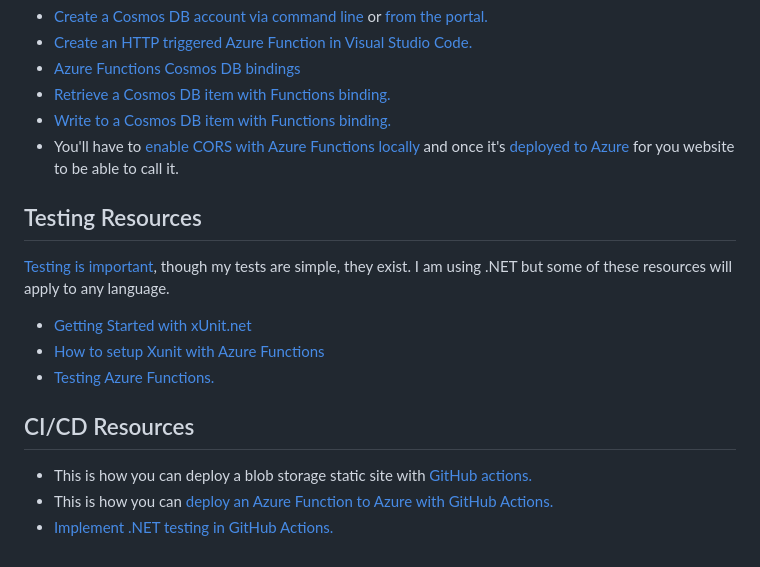
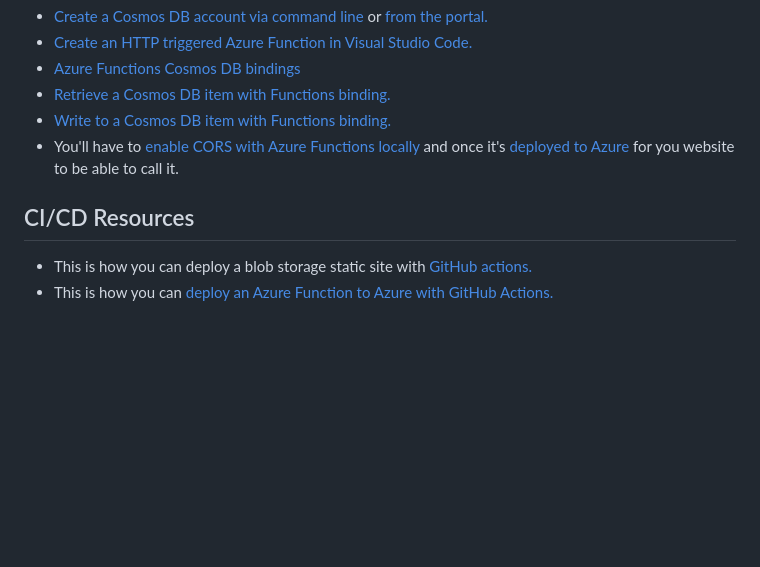
Before and after one commit to AndyR7/azure-resume, a Markdown page: README.md, the part around the change. GitHub-like rendering; blank space fills up the shorter version.

Commit message:
Updates to README, index.html, /azure-resume/README

```diff
--- a/README.md
+++ b/README.md
@@ -35,21 +35,7 @@ The back-end is an [HTTP triggered Azure Functions](https://docs.microsoft.com/e
 - [Write to a Cosmos DB item with Functions binding.](https://docs.microsoft.com/en-us/azure/azure-functions/functions-bindings-cosmosdb-v2-output?tabs=csharp)
 - You'll have to [enable CORS with Azure Functions locally](https://github.com/Azure/azure-functions-host/issues/1012) and once it's [deployed to Azure](https://docs.microsoft.com/en-us/azure/azure-functions/functions-how-to-use-azure-function-app-settings?tabs=portal#cors) for you website to be able to call it.
 
-## Testing Resources
-
-[Testing is important](https://dev.to/flippedcoding/its-important-to-test-your-code-3lid), though my tests are simple, they exist. I am using .NET but some of these resources will apply to any language.
-
-- [Getting Started with xUnit.net](https://xunit.net/docs/getting-started/netcore/cmdline)
-- [How to setup Xunit with Azure Functions](https://madebygps.com/how-to-use-xunit-with-azure-functions/)
-- [Testing Azure Functions.](https://docs.microsoft.com/en-us/azur/azure-functions/functions-test-a-function)
-
-
-
-
-
-
 ## CI/CD Resources
 
 - This is how you can deploy a blob storage static site with [GitHub actions.](https://docs.microsoft.com/en-us/azure/storage/blobs/storage-blobs-static-site-github-actions)
 - This is how you can [deploy an Azure Function to Azure with GitHub Actions.](https://github.com/marketplace/actions/azure-functions-action)
-- [Implement .NET testing in GitHub Actions.](https://docs.github.com/en/actions/guides/building-and-testing-net)
```
